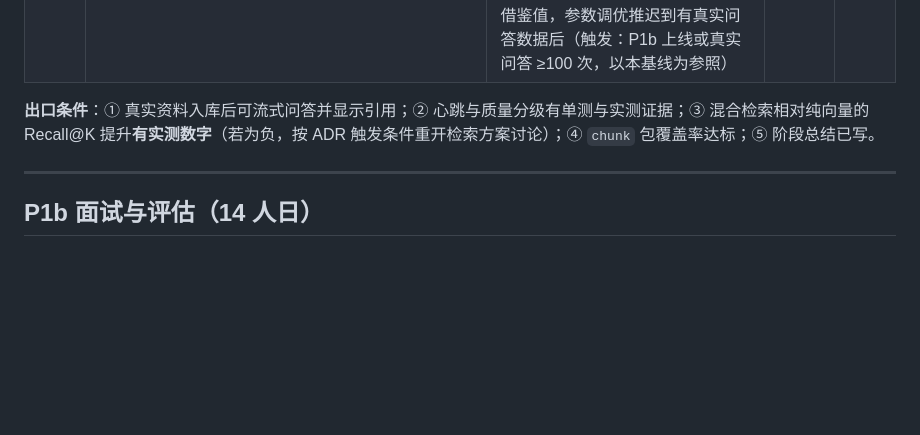
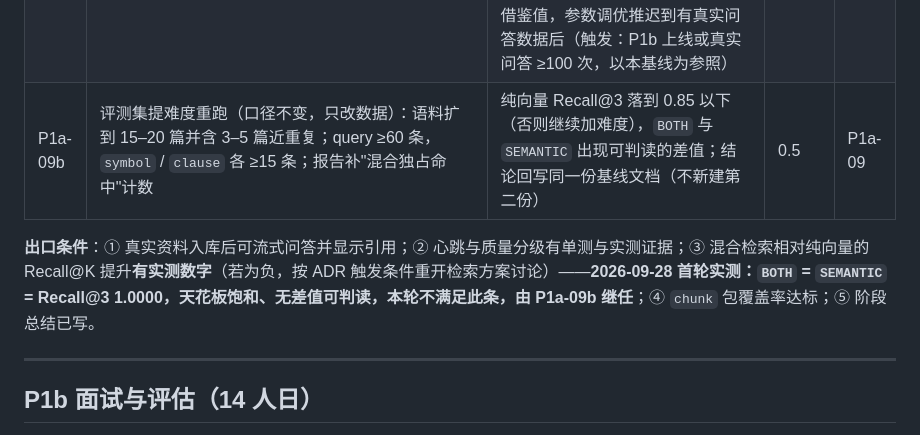
Before and after one commit to Ember452/annona, a Markdown page: docs/annona-开发计划.md, the part around one of its changes. Rendered like a GitHub page; blank space fills up the shorter version.

```diff
--- a/docs/annona-开发计划.md
+++ b/docs/annona-开发计划.md
@@ -204,8 +204,9 @@ P0-15（仓库设置）不计批次，需你在 GitHub 网页操作。
 | P1a-07 | `retrieval`：语义通道（HNSW）+ 关键词通道（应用层分词 + `simple` + `pg_trgm`）+ RRF + 余弦重排；`PgVectorRetriever` 实现 SPI | 检索测试接口给出命中与分数；改 `annona.retrieval.backend` 不报错（Fake ES） | 2 | P1a-05 |
 | P1a-08 | `qa`：SSE 流式问答、会话管理、源引用追溯、Markdown 净化渲染 | 一次提问，前端逐字输出且引用可点击跳回原文段落 | 1.5 | P1a-07 |
 | P1a-09 | `scripts/rag-eval` + `docs/tests/指标测试-检索.md`：Recall@K / MRR 基线，纯向量 vs 混合对比 | 出报告（真实数字），`retrieval_eval_run` 有记录；结论写进 `docs/benchmarks/`。**定位是选型实证（混合 vs 纯向量），不是参数调优**：阈值/TopK/RRF 权重沿用借鉴值，参数调优推迟到有真实问答数据后（触发：P1b 上线或真实问答 ≥100 次，以本基线为参照） | 1 | P1a-07 |
+| P1a-09b | 评测集提难度重跑（口径不变，只改数据）：语料扩到 15–20 篇并含 3–5 篇近重复；query ≥60 条，`symbol` / `clause` 各 ≥15 条；报告补"混合独占命中"计数 | 纯向量 Recall@3 落到 0.85 以下（否则继续加难度），`BOTH` 与 `SEMANTIC` 出现可判读的差值；结论回写同一份基线文档（不新建第二份） | 0.5 | P1a-09 |
 
-**出口条件**：① 真实资料入库后可流式问答并显示引用；② 心跳与质量分级有单测与实测证据；③ 混合检索相对纯向量的 Recall@K 提升**有实测数字**（若为负，按 ADR 触发条件重开检索方案讨论）；④ `chunk` 包覆盖率达标；⑤ 阶段总结已写。
+**出口条件**：① 真实资料入库后可流式问答并显示引用；② 心跳与质量分级有单测与实测证据；③ 混合检索相对纯向量的 Recall@K 提升**有实测数字**（若为负，按 ADR 触发条件重开检索方案讨论）——**2026-09-28 首轮实测：`BOTH` = `SEMANTIC` = Recall@3 1.0000，天花板饱和、无差值可判读，本轮不满足此条，由 P1a-09b 继任**；④ `chunk` 包覆盖率达标；⑤ 阶段总结已写。
 
 ---
 
```
Also changed, not shown: other parts of docs/annona-开发计划.md (+1 -1 lines), docs/benchmarks/检索基线_20260928.md (+56 -30 lines), docs/specs/2026-09-28-retrieval-hybrid-adr.md (+1 -0 lines).
